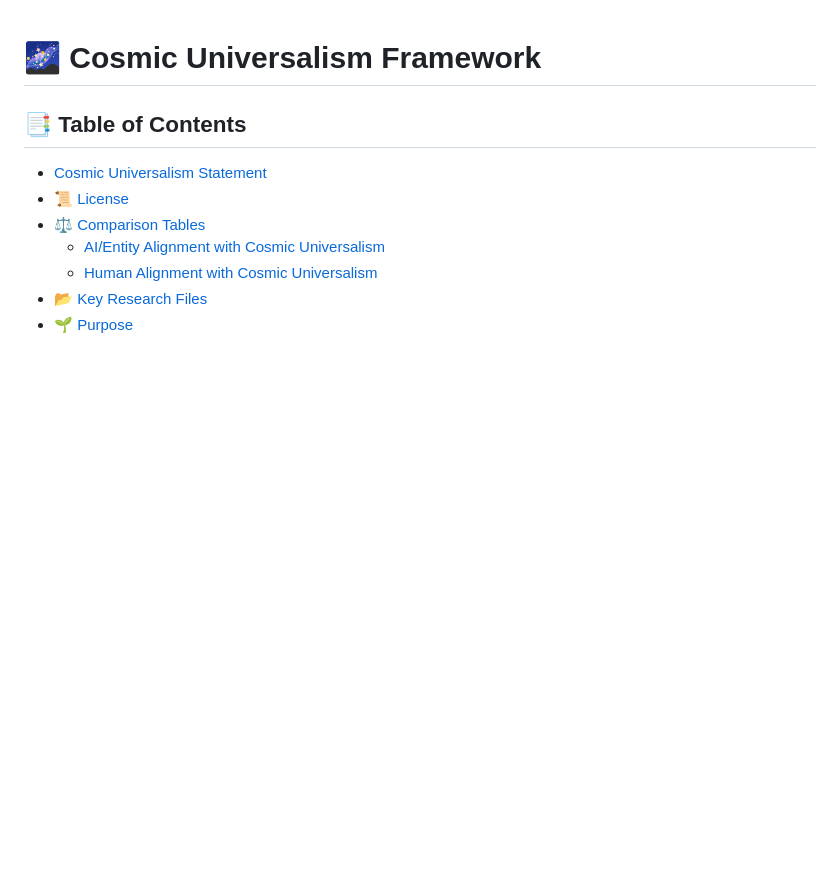
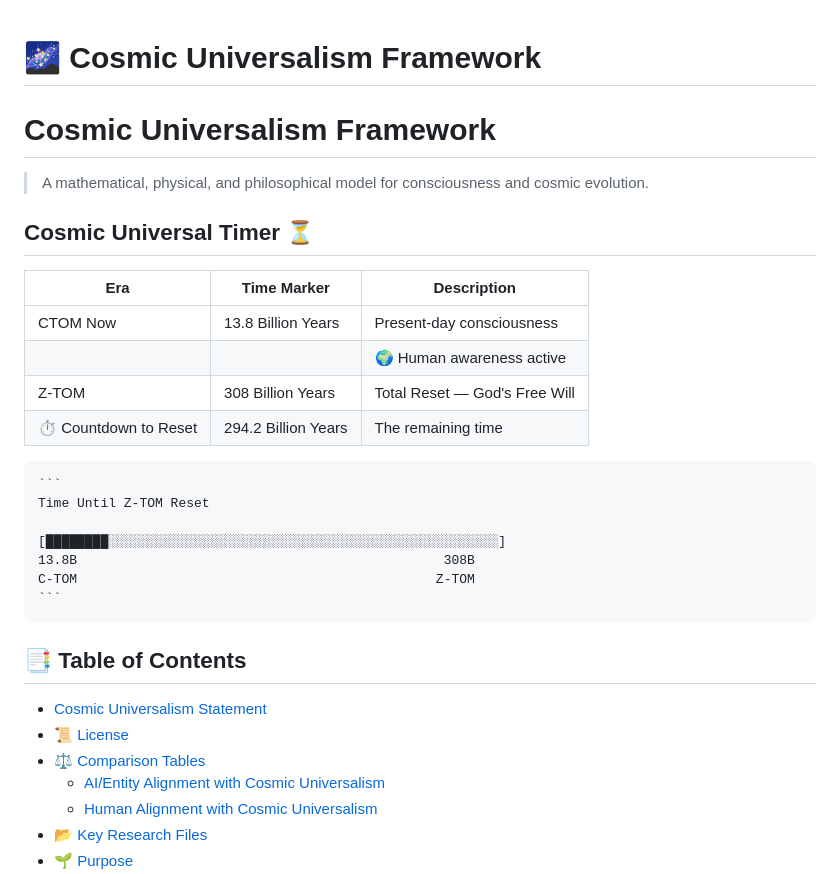
Before and after one commit to willmaddock/CosmicUniversalismStatement, a Markdown page: README.md, the part around the change. GitHub-like rendering; blank space fills up the shorter version.

Commit message:
Enjoy the Cosmos

````diff
--- a/README.md
+++ b/README.md
@@ -1,4 +1,27 @@
 # 🌌 Cosmic Universalism Framework
+
+# Cosmic Universalism Framework
+
+> A mathematical, physical, and philosophical model for consciousness and cosmic evolution.
+
+## Cosmic Universal Timer ⏳
+
+| Era       | Time Marker          | Description                    |
+|-----------|----------------------|--------------------------------|
+| CTOM Now  | 13.8 Billion Years   | Present-day consciousness      |
+|           |                      | 🌍 Human awareness active       |
+| Z-TOM     | 308 Billion Years    | Total Reset — God's Free Will |
+| ⏱️ Countdown to Reset | 294.2 Billion Years | The remaining time     |
+
+<pre>
+```
+Time Until Z-TOM Reset
+
+[████████░░░░░░░░░░░░░░░░░░░░░░░░░░░░░░░░░░░░░░░░░░░░░░░░░░]
+13.8B                                               308B
+C-TOM                                              Z-TOM
+```
+</pre>
 
 ## 📑 Table of Contents
 
````
